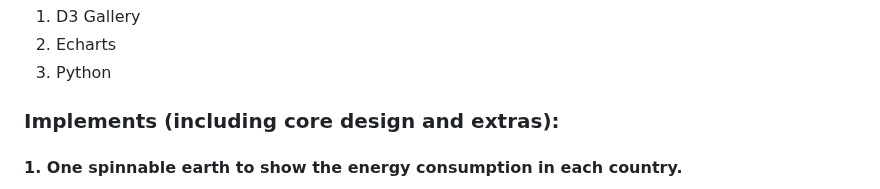
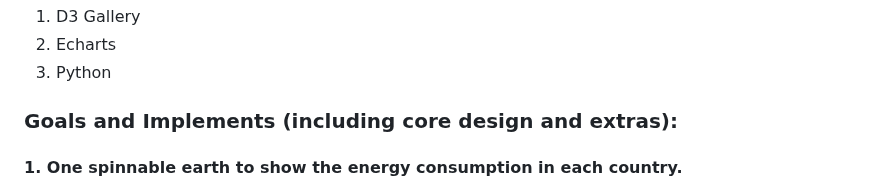
Before and after one commit to com-480-data-visualization/project-2023-greendots-gals, a Markdown page: README.md, the part around one of its changes. Rendered like a GitHub page.

```diff
--- a/README.md
+++ b/README.md
@@ -65,7 +65,7 @@ One of our sources of inspiration is a website that presents a wide range of glo
 2. Echarts
 3. Python
 
-### Implements (including core design and extras):
+### Goals and Implements (including core design and extras):
 #### 1. One spinnable earth to show the energy consumption in each country.
 
 The first element of our website is an Earth that fills the whole sight. It is interactive where people can let it rotate at will. Users can click on any country, and related data of the country will pop out.  We provide two versions of information, separately giving users an insight of energy consumption in the whole country or per person. Users can select the total mode of per person mode with a button on the side. The pop out label of each country contains Information including name of the country, number of energy consumption, and percentage and value of fossils energy consumption in the whole energy consumption. The shade of background color depends on the value of the energy consumption. The higher the consumption is, the darker the shade will be. The difference in color shade gives the users an intuitive impression of the global level of energy consumption.
```
Also changed, not shown: other parts of README.md (+4 -0 lines).
